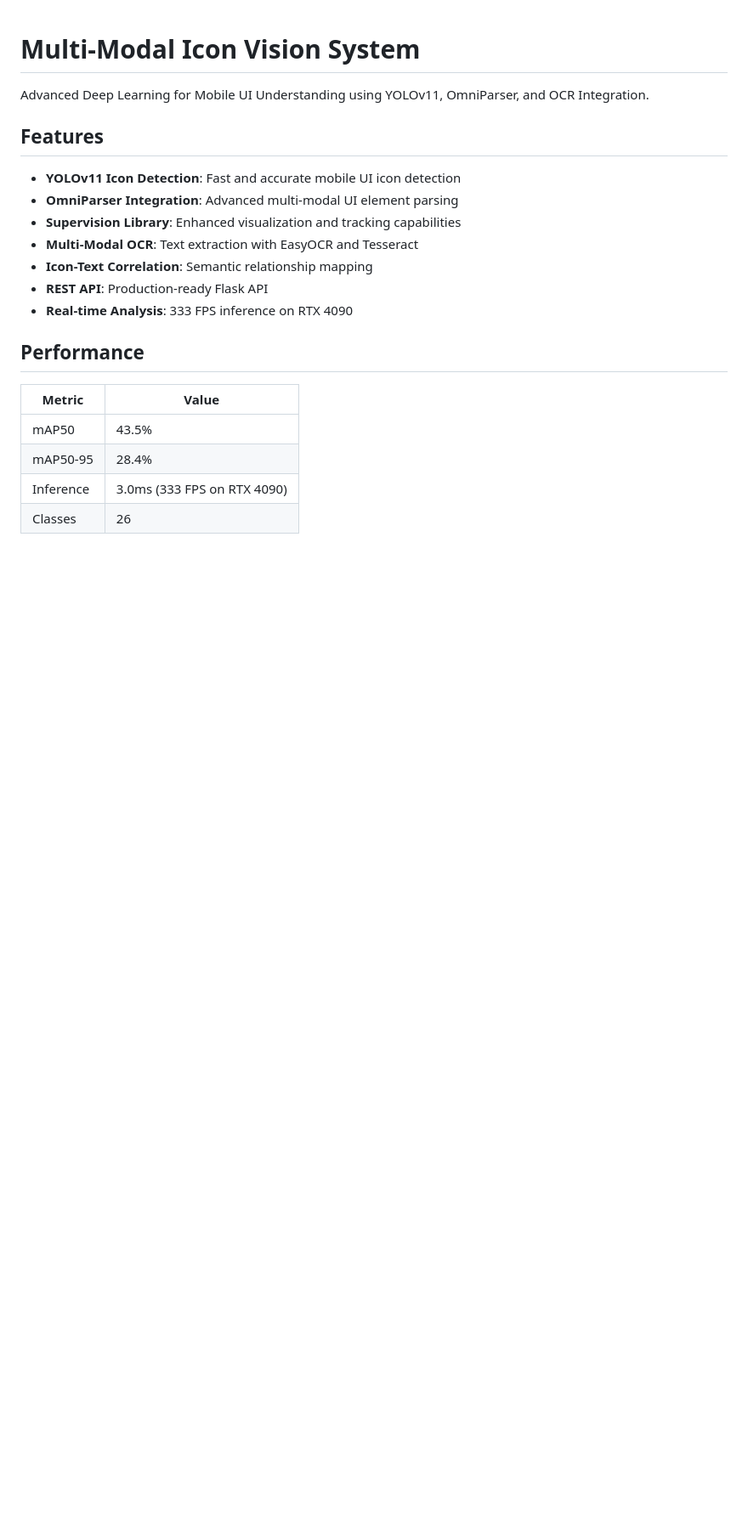
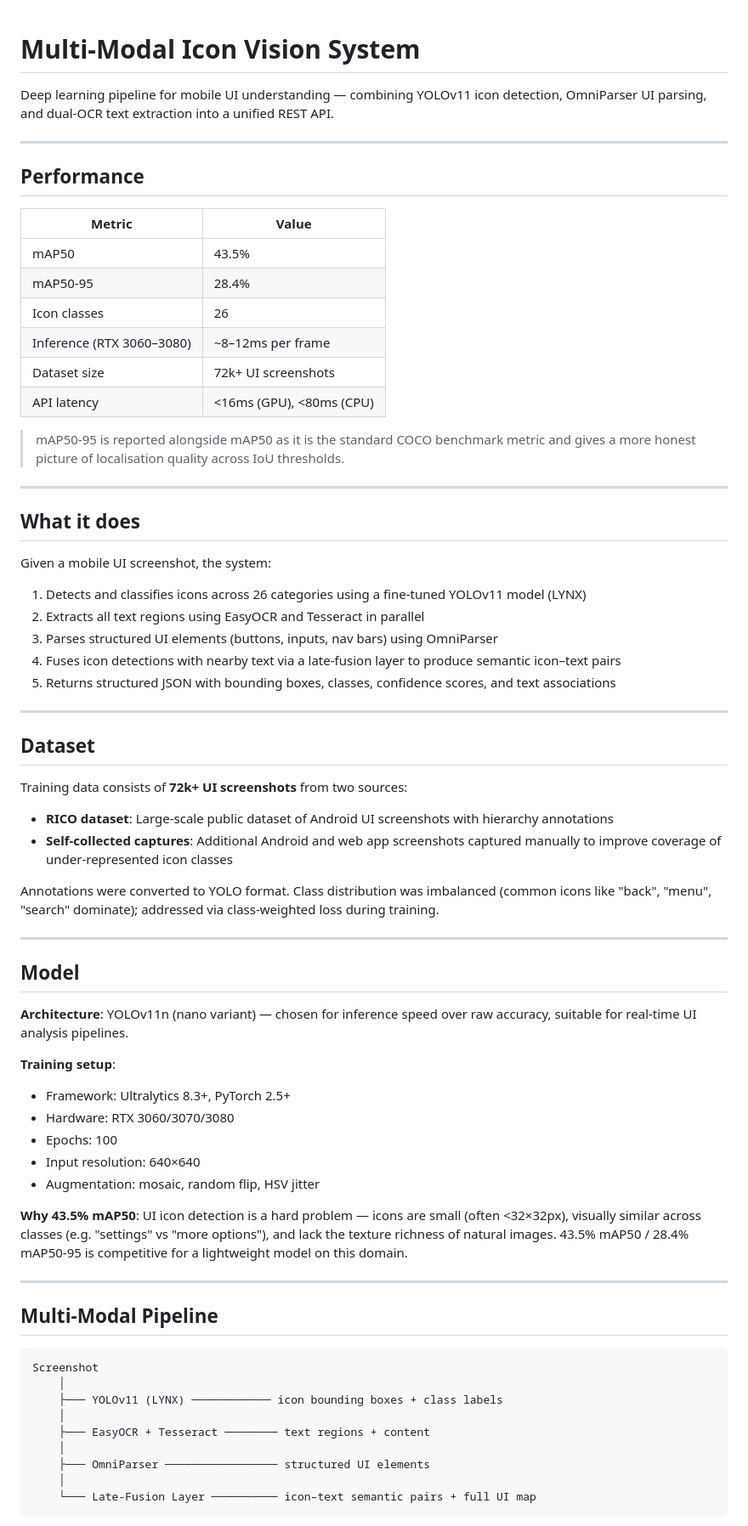
Before and after one commit to RukNemJki/Multi-Modal-Icon-Vision-System, a Markdown page: README.md, the part around one of its changes. Shown at 85% size. Drawn GitHub-style; blank space fills up the shorter version.

````diff
--- a/README.md
+++ b/README.md
@@ -1,22 +1,73 @@
 # Multi-Modal Icon Vision System
 
-Advanced Deep Learning for Mobile UI Understanding using YOLOv11, OmniParser, and OCR Integration.
+Deep learning pipeline for mobile UI understanding — combining YOLOv11 icon detection, OmniParser UI parsing, and dual-OCR text extraction into a unified REST API.
 
-## Features
-
-- **YOLOv11 Icon Detection**: Fast and accurate mobile UI icon detection
-- **OmniParser Integration**: Advanced multi-modal UI element parsing
-- **Supervision Library**: Enhanced visualization and tracking capabilities
-- **Multi-Modal OCR**: Text extraction with EasyOCR and Tesseract
-- **Icon-Text Correlation**: Semantic relationship mapping
-- **REST API**: Production-ready Flask API
-- **Real-time Analysis**: 333 FPS inference on RTX 4090
+---
 
 ## Performance
 
-| Metric    | Value                       |
-| --------- | --------------------------- |
-| mAP50     | 43.5%                       |
-| mAP50-95  | 28.4%                       |
-| Inference | 3.0ms (333 FPS on RTX 4090) |
-| Classes   | 26                          |
+| Metric | Value |
+|---|---|
+| mAP50 | 43.5% |
+| mAP50-95 | 28.4% |
+| Icon classes | 26 |
+| Inference (RTX 3060–3080) | ~8–12ms per frame |
+| Dataset size | 72k+ UI screenshots |
+| API latency | <16ms (GPU), <80ms (CPU) |
+
+> mAP50-95 is reported alongside mAP50 as it is the standard COCO benchmark metric and gives a more honest picture of localisation quality across IoU thresholds.
+
+---
+
+## What it does
+
+Given a mobile UI screenshot, the system:
+
+1. Detects and classifies icons across 26 categories using a fine-tuned YOLOv11 model (LYNX)
+2. Extracts all text regions using EasyOCR and Tesseract in parallel
+3. Parses structured UI elements (buttons, inputs, nav bars) using OmniParser
+4. Fuses icon detections with nearby text via a late-fusion layer to produce semantic icon–text pairs
+5. Returns structured JSON with bounding boxes, classes, confidence scores, and text associations
+
+---
+
+## Dataset
+
+Training data consists of **72k+ UI screenshots** from two sources:
+
+- **RICO dataset**: Large-scale public dataset of Android UI screenshots with hierarchy annotations
+- **Self-collected captures**: Additional Android and web app screenshots captured manually to improve coverage of under-represented icon classes
+
+Annotations were converted to YOLO format. Class distribution was imbalanced (common icons like "back", "menu", "search" dominate); addressed via class-weighted loss during training.
+
+---
+
+## Model
+
+**Architecture**: YOLOv11n (nano variant) — chosen for inference speed over raw accuracy, suitable for real-time UI analysis pipelines.
+
+**Training setup**:
+- Framework: Ultralytics 8.3+, PyTorch 2.5+
+- Hardware: RTX 3060/3070/3080
+- Epochs: 100
+- Input resolution: 640×640
+- Augmentation: mosaic, random flip, HSV jitter
+
+**Why 43.5% mAP50**: UI icon detection is a hard problem — icons are small (often <32×32px), visually similar across classes (e.g. "settings" vs "more options"), and lack the texture richness of natural images. 43.5% mAP50 / 28.4% mAP50-95 is competitive for a lightweight model on this domain.
+
+---
+
+## Multi-Modal Pipeline
+
+```
+Screenshot
+    │
+    ├─── YOLOv11 (LYNX) ──────────── icon bounding boxes + class labels
+    │
+    ├─── EasyOCR + Tesseract ──────── text regions + content
+    │
+    ├─── OmniParser ───────────────── structured UI elements
+    │
+    └─── Late-Fusion Layer ────────── icon–text semantic pairs + full UI map
+```
+
````
Also changed, not shown: other parts of README.md (+75 -73 lines).
